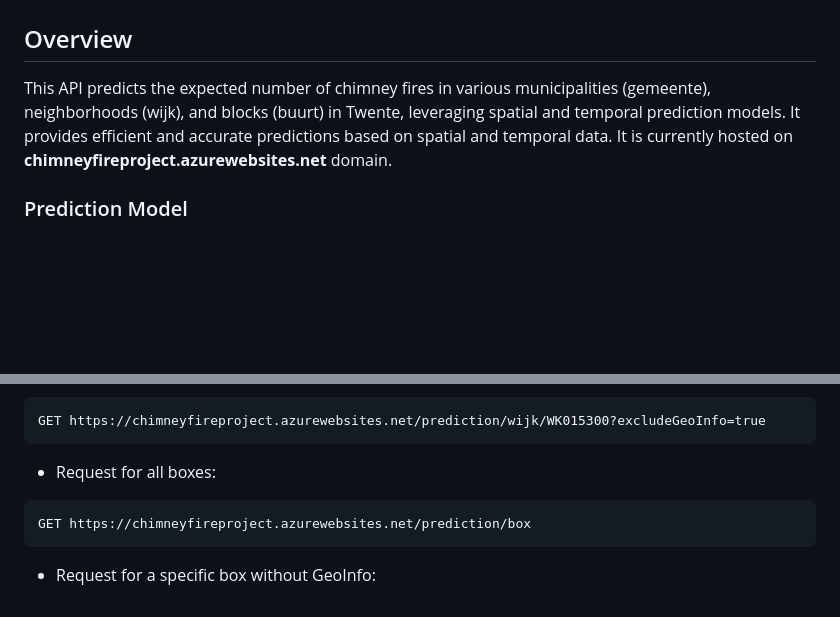
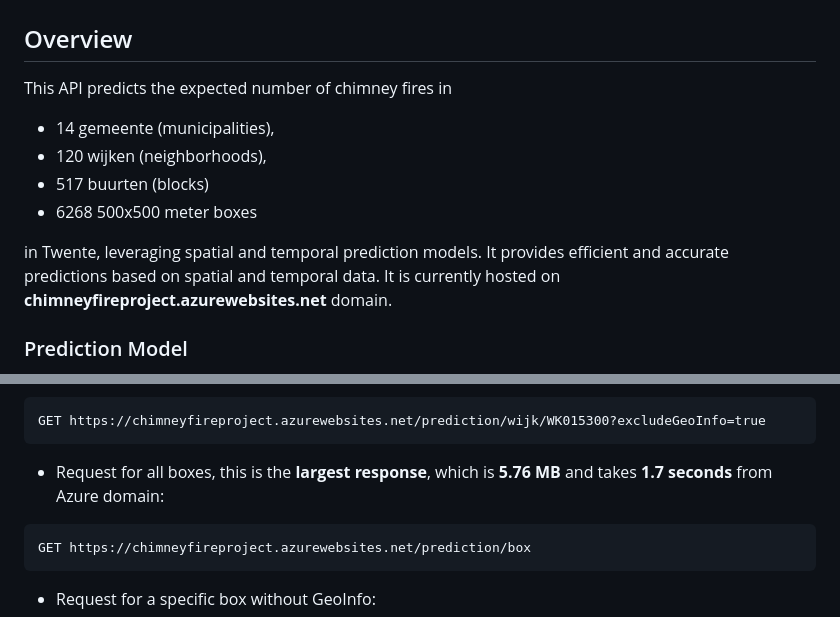
Before and after one commit to omeresas/chimney-fire-app, a Markdown page: README.md, 2 parts joined by grey strips. GitHub-like rendering; blank space fills up the shorter version.

````diff
--- a/README.md
+++ b/README.md
@@ -2,7 +2,14 @@
 
 ## Overview
 
-This API predicts the expected number of chimney fires in various municipalities (gemeente), neighborhoods (wijk), and blocks (buurt) in Twente, leveraging spatial and temporal prediction models. It provides efficient and accurate predictions based on spatial and temporal data. It is currently hosted on **chimneyfireproject.azurewebsites.net** domain.
+This API predicts the expected number of chimney fires in
+
+- 14 gemeente (municipalities),
+- 120 wijken (neighborhoods),
+- 517 buurten (blocks)
+- 6268 500x500 meter boxes
+
+in Twente, leveraging spatial and temporal prediction models. It provides efficient and accurate predictions based on spatial and temporal data. It is currently hosted on **chimneyfireproject.azurewebsites.net** domain.
 
 ### Prediction Model
 
@@ -143,7 +150,7 @@ GET https://chimneyfireproject.azurewebsites.net/prediction/gemeente/GM0153
 GET https://chimneyfireproject.azurewebsites.net/prediction/wijk/WK015300?excludeGeoInfo=true
 ```
 
-- Request for all boxes:
+- Request for all boxes, this is the **largest response**, which is **5.76 MB** and takes **1.7 seconds** from Azure domain:
 
 ```plaintext
 GET https://chimneyfireproject.azurewebsites.net/prediction/box
````
